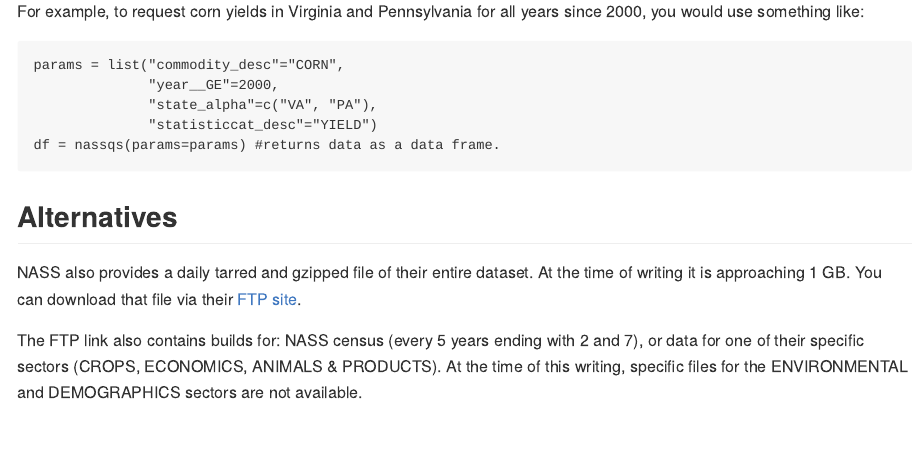
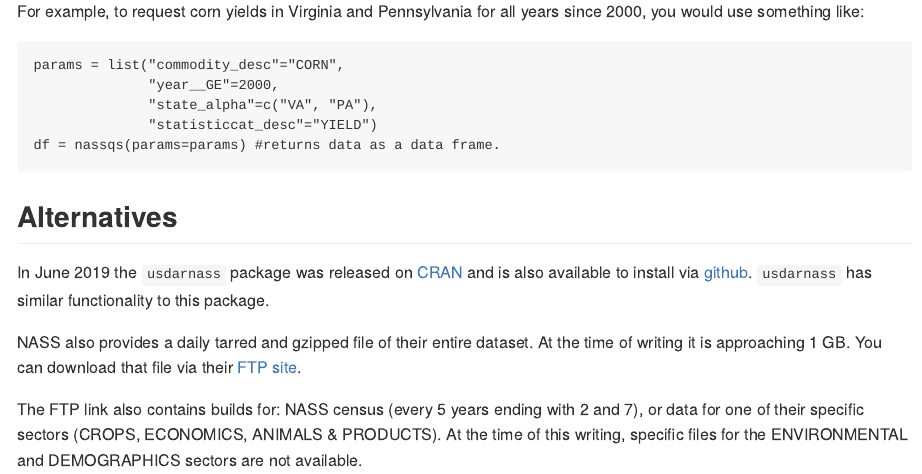
Before and after one commit to ropensci/rnassqs, an R Markdown document (README.Rmd): the page in a window 1100 px wide, from 2710 px down. The pictures show the output file README.md that the author committed with the source, drawn offline in the style of GitHub; badge pictures from the web are left out.

Commit message:
add reference to usdarnass.

```diff
--- a/README.Rmd
+++ b/README.Rmd
@@ -182,6 +182,9 @@ For example, to request corn yields in Virginia and Pennsylvania for all years s
 
 
 ## Alternatives
+
+In June 2019 the `usdarnass` package was released on [CRAN](https://cran.r-project.org/package=usdarnass) and is also available to install via [github](https://github.com/rdinter/usdarnass). `usdarnass` has similar functionality to this package.
+
 NASS also provides a daily tarred and gzipped file of their entire dataset. At the time of writing it is approaching 1 GB. You can download that file via their [FTP site](ftp://ftp.nass.usda.gov/quickstats).
 
 The FTP link also contains builds for: NASS census (every 5 years ending with 2 and 7), or data for one of their specific sectors (CROPS, ECONOMICS, ANIMALS & PRODUCTS). At the time of this writing, specific files for the ENVIRONMENTAL and DEMOGRAPHICS sectors are not available.
```
Also changed, not shown: README.md.
